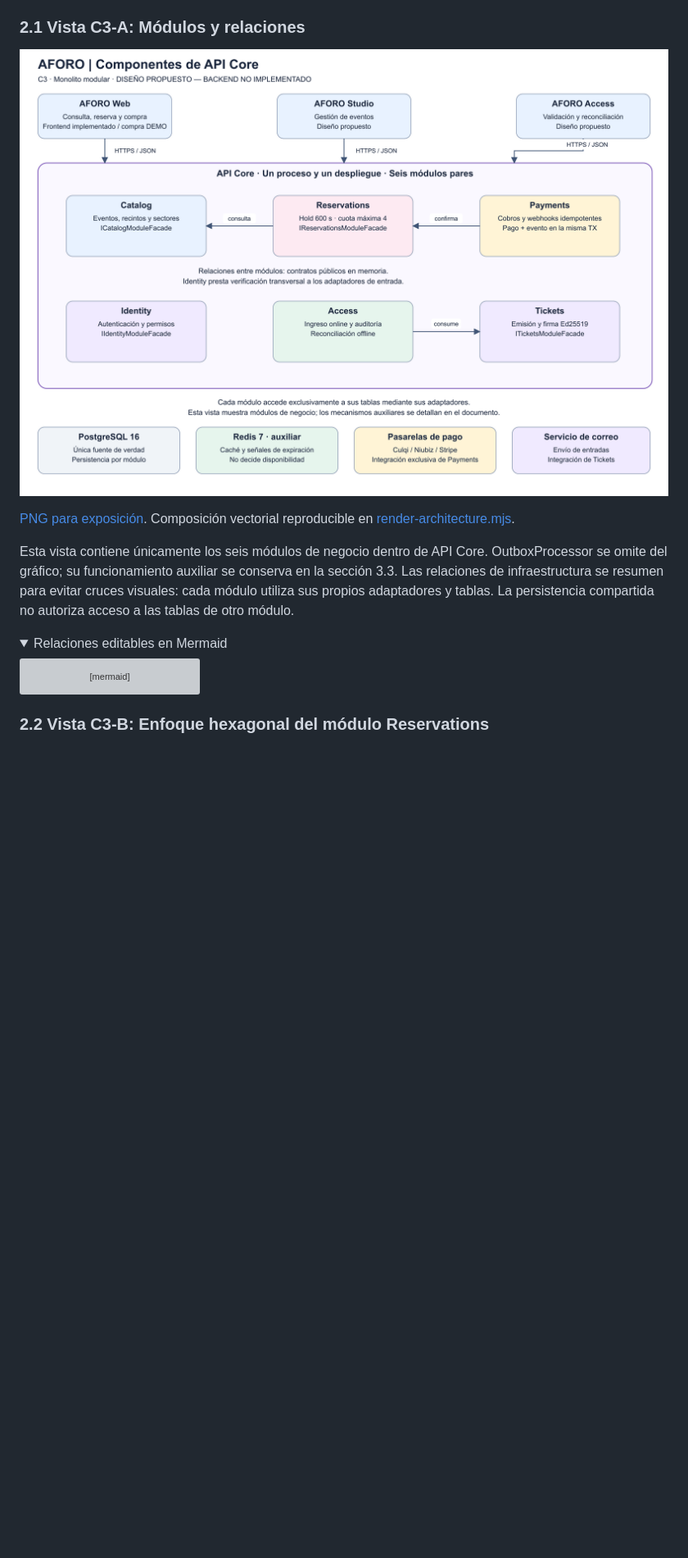
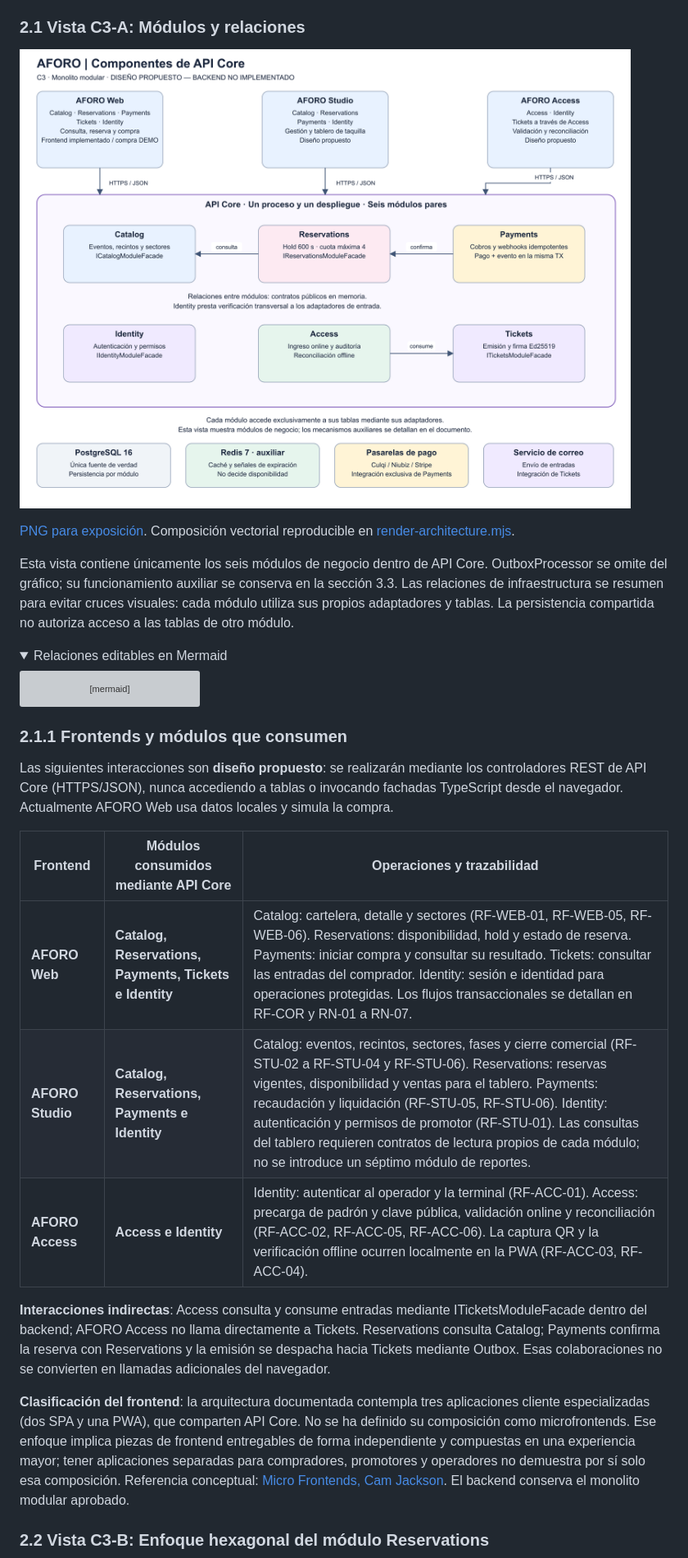
Before and after one commit to CARDBELL96/AFORO, a Markdown page: docs/04-modelo-c4/Nivel3-Diagrama-de-Componentes.md, the part around the change. Shown at 82% size. Rendered like a GitHub page; pictures changed too: docs/diagramas-exportados/C3-modulos.png; folded sections open; blank space fills up the shorter version; grey boxes are pictures that could not be loaded.

Commit message:
docs: detallar interacción de cada frontend con los módulos

````diff
--- a/docs/04-modelo-c4/Nivel3-Diagrama-de-Componentes.md
+++ b/docs/04-modelo-c4/Nivel3-Diagrama-de-Componentes.md
@@ -65,6 +65,20 @@ flowchart LR
 ```
 
 </details>
+
+### 2.1.1 Frontends y módulos que consumen
+
+Las siguientes interacciones son **diseño propuesto**: se realizarán mediante los controladores REST de API Core (HTTPS/JSON), nunca accediendo a tablas o invocando fachadas TypeScript desde el navegador. Actualmente AFORO Web usa datos locales y simula la compra.
+
+| Frontend | Módulos consumidos mediante API Core | Operaciones y trazabilidad |
+|---|---|---|
+| **AFORO Web** | **Catalog, Reservations, Payments, Tickets e Identity** | Catalog: cartelera, detalle y sectores (RF-WEB-01, RF-WEB-05, RF-WEB-06). Reservations: disponibilidad, hold y estado de reserva. Payments: iniciar compra y consultar su resultado. Tickets: consultar las entradas del comprador. Identity: sesión e identidad para operaciones protegidas. Los flujos transaccionales se detallan en RF-COR y RN-01 a RN-07. |
+| **AFORO Studio** | **Catalog, Reservations, Payments e Identity** | Catalog: eventos, recintos, sectores, fases y cierre comercial (RF-STU-02 a RF-STU-04 y RF-STU-06). Reservations: reservas vigentes, disponibilidad y ventas para el tablero. Payments: recaudación y liquidación (RF-STU-05, RF-STU-06). Identity: autenticación y permisos de promotor (RF-STU-01). Las consultas del tablero requieren contratos de lectura propios de cada módulo; no se introduce un séptimo módulo de reportes. |
+| **AFORO Access** | **Access e Identity** | Identity: autenticar al operador y la terminal (RF-ACC-01). Access: precarga de padrón y clave pública, validación online y reconciliación (RF-ACC-02, RF-ACC-05, RF-ACC-06). La captura QR y la verificación offline ocurren localmente en la PWA (RF-ACC-03, RF-ACC-04). |
+
+**Interacciones indirectas**: Access consulta y consume entradas mediante ITicketsModuleFacade dentro del backend; AFORO Access no llama directamente a Tickets. Reservations consulta Catalog; Payments confirma la reserva con Reservations y la emisión se despacha hacia Tickets mediante Outbox. Esas colaboraciones no se convierten en llamadas adicionales del navegador.
+
+**Clasificación del frontend**: la arquitectura documentada contempla tres aplicaciones cliente especializadas (dos SPA y una PWA), que comparten API Core. No se ha definido su composición como microfrontends. Ese enfoque implica piezas de frontend entregables de forma independiente y compuestas en una experiencia mayor; tener aplicaciones separadas para compradores, promotores y operadores no demuestra por sí solo esa composición. Referencia conceptual: [Micro Frontends, Cam Jackson](https://martinfowler.com/articles/micro-frontends.html). El backend conserva el monolito modular aprobado.
 
 ### 2.2 Vista C3-B: Enfoque hexagonal del módulo Reservations
 
````
Also changed, not shown: docs/04-modelo-c4/Nivel2-DiagramadeContenedores.md (+2 -0 lines), docs/diagramas-exportados/README.md (+1 -1 lines), 2 other files.
